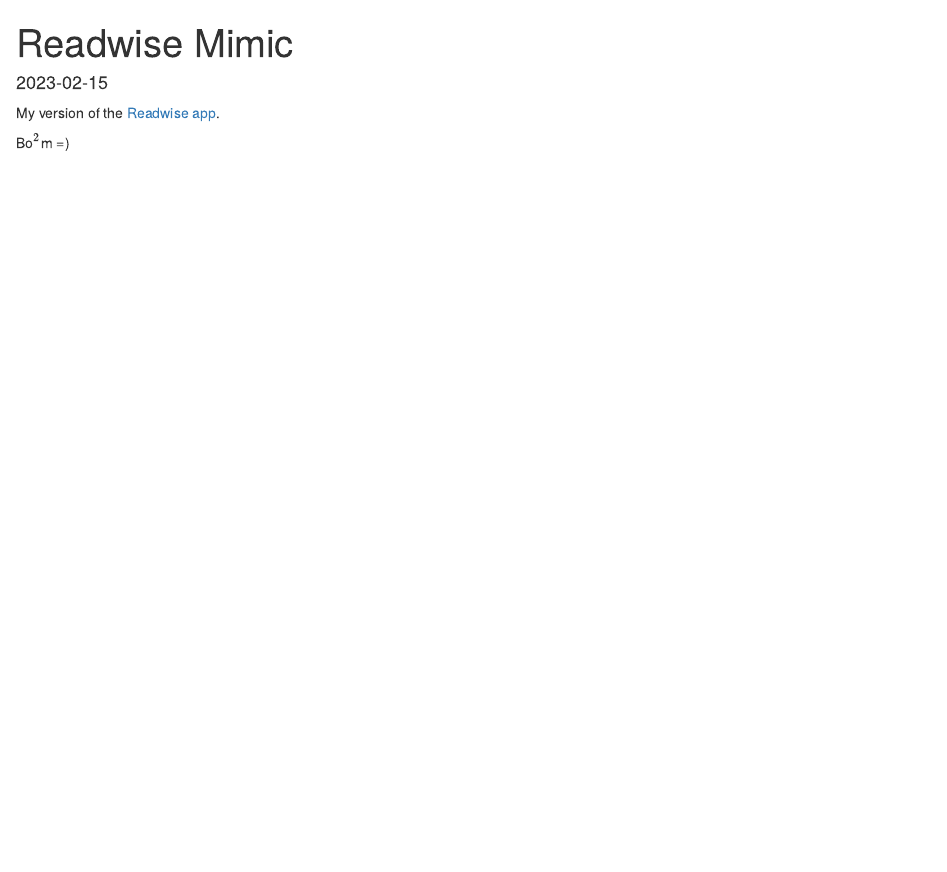
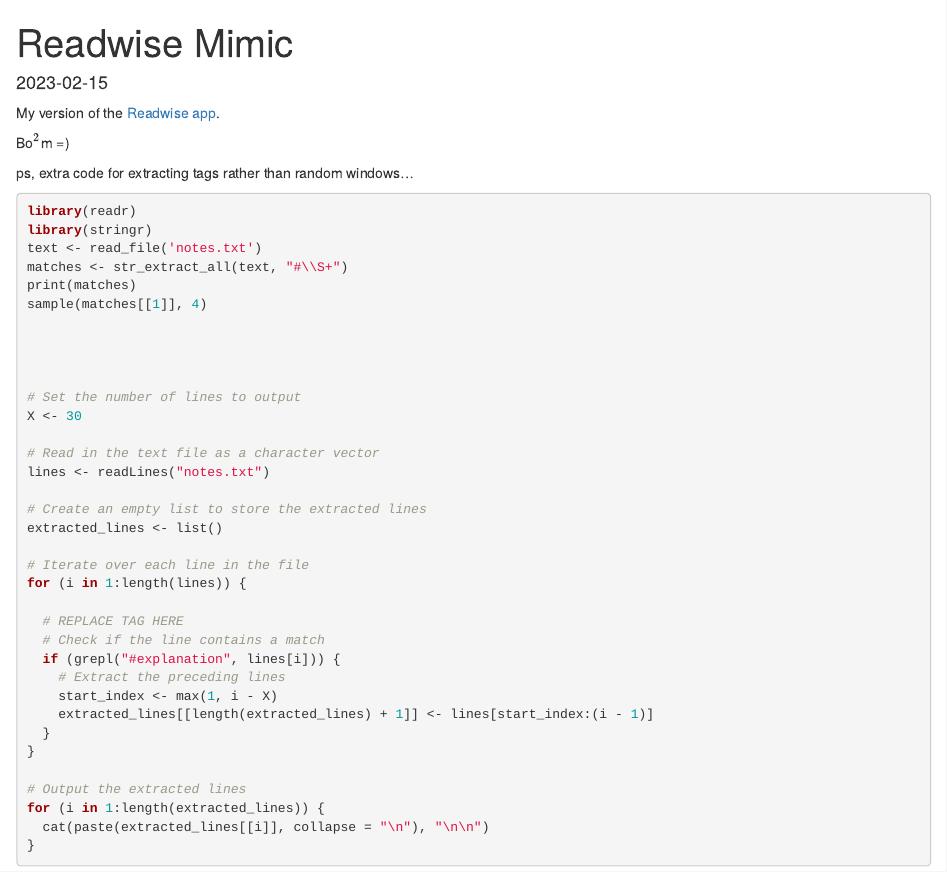
Before and after one commit to Cdishop/webpage, an R Markdown document (_posts/2023-02-15/readwise.Rmd): the page in a window 1100 px wide, from its top. Rendered offline with R 4.5, knitr and Pandoc, with nearby package versions; drawn as R Markdown's standard HTML page in place of the format the file asks for.

Commit message:
add tag code to readwise

````diff
--- a/_posts/2023-02-15/readwise.Rmd
+++ b/_posts/2023-02-15/readwise.Rmd
@@ -16,3 +16,47 @@
 
 
 Bo$^2$m =)
+
+
+
+ps, extra code for extracting tags rather than random windows...
+
+```{r, echo = T, eval = F}
+
+library(readr)
+library(stringr)
+text <- read_file('notes.txt')
+matches <- str_extract_all(text, "#\\S+")
+print(matches)
+sample(matches[[1]], 4)
+
+
+
+
+# Set the number of lines to output
+X <- 30
+
+# Read in the text file as a character vector
+lines <- readLines("notes.txt")
+
+# Create an empty list to store the extracted lines
+extracted_lines <- list()
+
+# Iterate over each line in the file
+for (i in 1:length(lines)) {
+
+  # REPLACE TAG HERE
+  # Check if the line contains a match
+  if (grepl("#explanation", lines[i])) {
+    # Extract the preceding lines
+    start_index <- max(1, i - X)
+    extracted_lines[[length(extracted_lines) + 1]] <- lines[start_index:(i - 1)]
+  }
+}
+
+# Output the extracted lines
+for (i in 1:length(extracted_lines)) {
+  cat(paste(extracted_lines[[i]], collapse = "\n"), "\n\n")
+}
+
+```
````
Also changed, not shown: _posts/2023-02-15/readwise.html, 4 other files.
